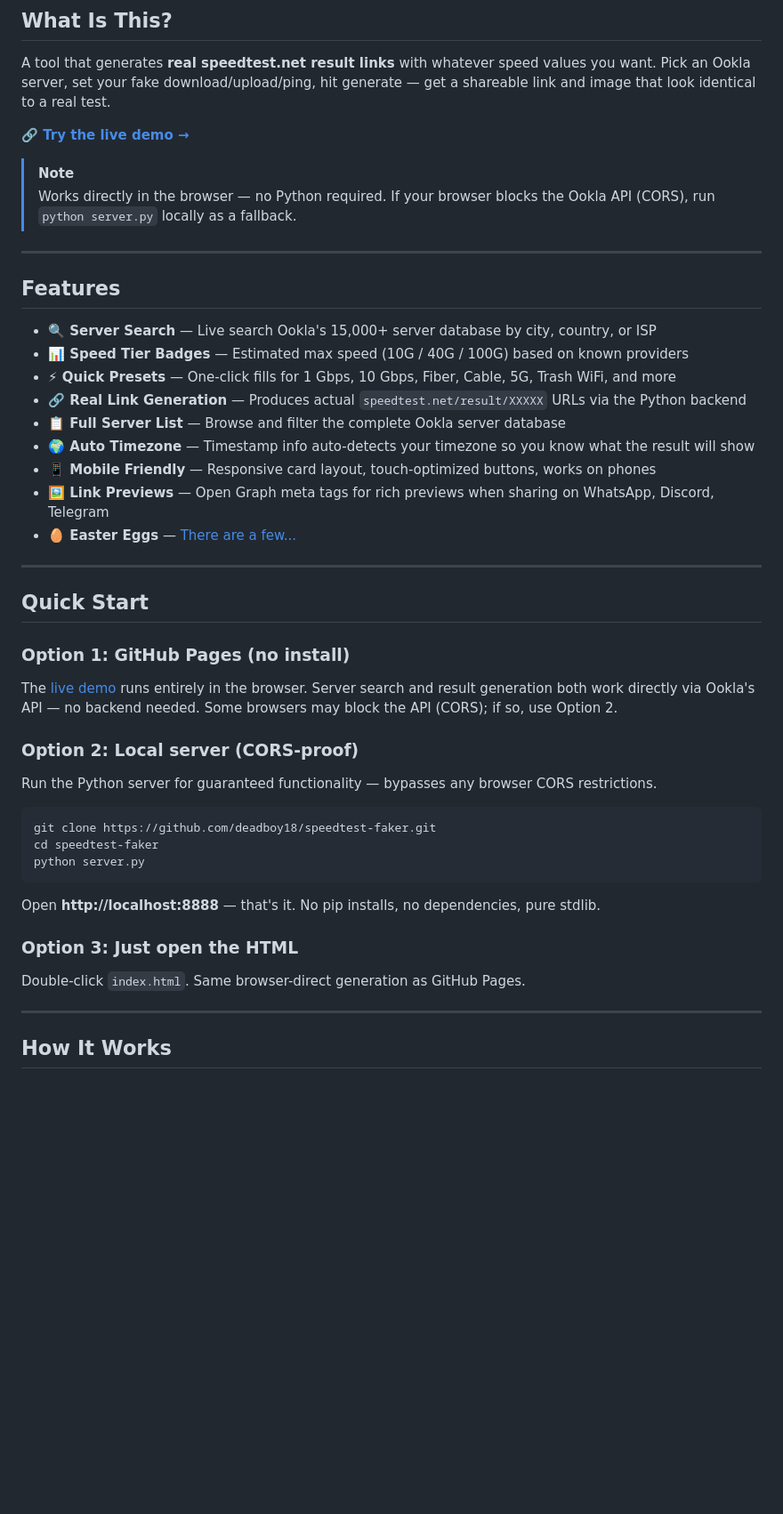
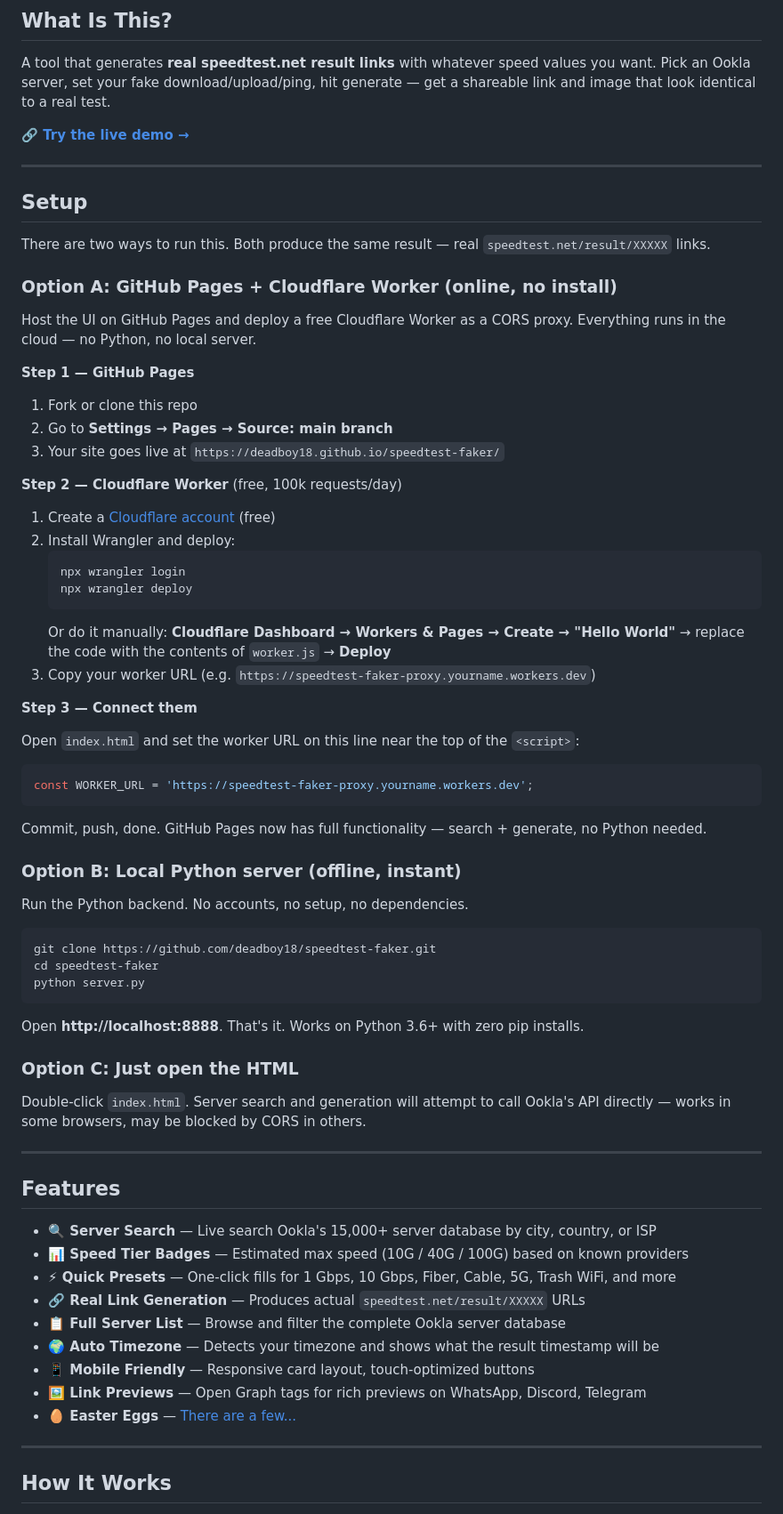
Before and after one commit to deadboy18/speedtest-faker, a Markdown page: README.md, the part around one of its changes. Shown at 89% size. Drawn GitHub-style; blank space fills up the shorter version.

````diff
--- a/README.md
+++ b/README.md
@@ -26,8 +26,58 @@ A tool that generates **real speedtest.net result links** with whatever speed va
 
 **🔗 [Try the live demo →](https://deadboy18.github.io/speedtest-faker/)**
 
-> [!NOTE]
-> Works directly in the browser — no Python required. If your browser blocks the Ookla API (CORS), run `python server.py` locally as a fallback.
+---
+
+## Setup
+
+There are two ways to run this. Both produce the same result — real `speedtest.net/result/XXXXX` links.
+
+### Option A: GitHub Pages + Cloudflare Worker (online, no install)
+
+Host the UI on GitHub Pages and deploy a free Cloudflare Worker as a CORS proxy. Everything runs in the cloud — no Python, no local server.
+
+**Step 1 — GitHub Pages**
+
+1. Fork or clone this repo
+2. Go to **Settings → Pages → Source: main branch**
+3. Your site goes live at `https://deadboy18.github.io/speedtest-faker/`
+
+**Step 2 — Cloudflare Worker** (free, 100k requests/day)
+
+1. Create a [Cloudflare account](https://dash.cloudflare.com/sign-up) (free)
+2. Install Wrangler and deploy:
+   ```bash
+   npx wrangler login
+   npx wrangler deploy
+   ```
+   Or do it manually: **Cloudflare Dashboard → Workers & Pages → Create → "Hello World"** → replace the code with the contents of `worker.js` → **Deploy**
+3. Copy your worker URL (e.g. `https://speedtest-faker-proxy.yourname.workers.dev`)
+
+**Step 3 — Connect them**
+
+Open `index.html` and set the worker URL on this line near the top of the `<script>`:
+
+```javascript
+const WORKER_URL = 'https://speedtest-faker-proxy.yourname.workers.dev';
+```
+
+Commit, push, done. GitHub Pages now has full functionality — search + generate, no Python needed.
+
+### Option B: Local Python server (offline, instant)
+
+Run the Python backend. No accounts, no setup, no dependencies.
+
+```bash
+git clone https://github.com/deadboy18/speedtest-faker.git
+cd speedtest-faker
+python server.py
+```
+
+Open **http://localhost:8888**. That's it. Works on Python 3.6+ with zero pip installs.
+
+### Option C: Just open the HTML
+
+Double-click `index.html`. Server search and generation will attempt to call Ookla's API directly — works in some browsers, may be blocked by CORS in others.
 
 ---
 
@@ -36,36 +86,12 @@ A tool that generates **real speedtest.net result links** with whatever speed va
 - **🔍 Server Search** — Live search Ookla's 15,000+ server database by city, country, or ISP
 - **📊 Speed Tier Badges** — Estimated max speed (10G / 40G / 100G) based on known providers
 - **⚡ Quick Presets** — One-click fills for 1 Gbps, 10 Gbps, Fiber, Cable, 5G, Trash WiFi, and more
-- **🔗 Real Link Generation** — Produces actual `speedtest.net/result/XXXXX` URLs via the Python backend
+- **🔗 Real Link Generation** — Produces actual `speedtest.net/result/XXXXX` URLs
 - **📋 Full Server List** — Browse and filter the complete Ookla server database
-- **🌍 Auto Timezone** — Timestamp info auto-detects your timezone so you know what the result will show
-- **📱 Mobile Friendly** — Responsive card layout, touch-optimized buttons, works on phones
-- **🖼️ Link Previews** — Open Graph meta tags for rich previews when sharing on WhatsApp, Discord, Telegram
+- **🌍 Auto Timezone** — Detects your timezone and shows what the result timestamp will be
+- **📱 Mobile Friendly** — Responsive card layout, touch-optimized buttons
+- **🖼️ Link Previews** — Open Graph tags for rich previews on WhatsApp, Discord, Telegram
 - **🥚 Easter Eggs** — [There are a few...](#-easter-eggs)
-
----
-
-## Quick Start
-
-### Option 1: GitHub Pages (no install)
-
-The [live demo](https://deadboy18.github.io/speedtest-faker/) runs entirely in the browser. Server search and result generation both work directly via Ookla's API — no backend needed. Some browsers may block the API (CORS); if so, use Option 2.
-
-### Option 2: Local server (CORS-proof)
-
-Run the Python server for guaranteed functionality — bypasses any browser CORS restrictions.
-
-```bash
-git clone https://github.com/deadboy18/speedtest-faker.git
-cd speedtest-faker
-python server.py
-```
-
-Open **http://localhost:8888** — that's it. No pip installs, no dependencies, pure stdlib.
-
-### Option 3: Just open the HTML
-
-Double-click `index.html`. Same browser-direct generation as GitHub Pages.
 
 ---
 
````
Also changed, not shown: other parts of README.md (+32 -2 lines).
